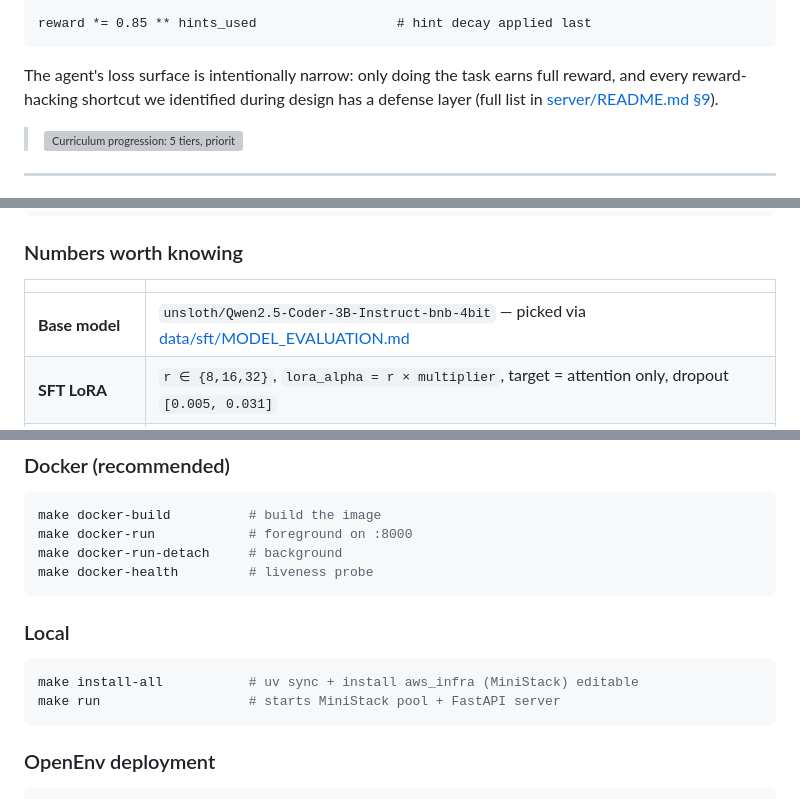
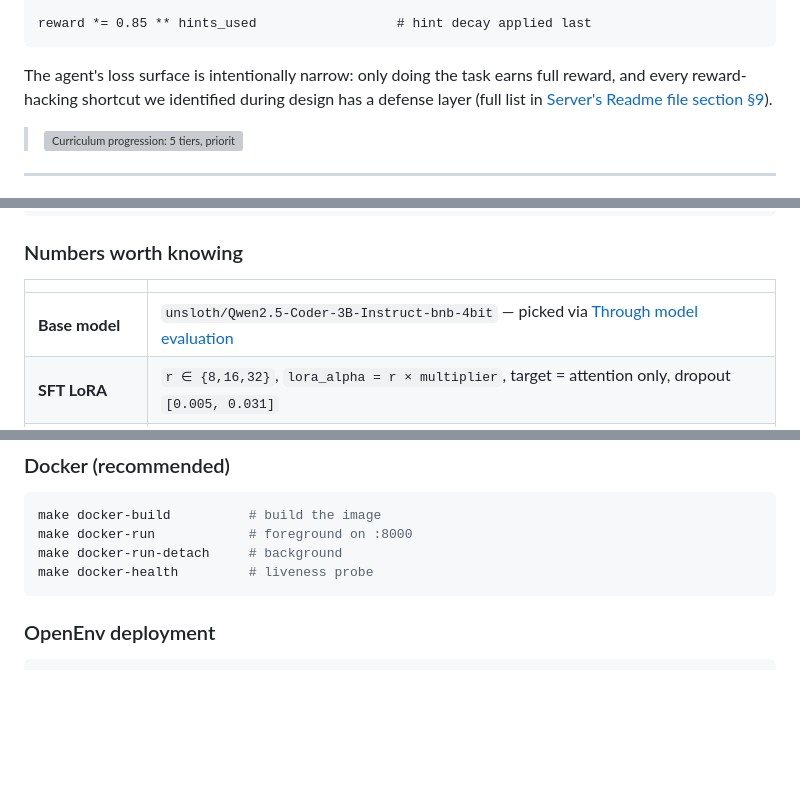
Before and after one commit to bangar1/aws-rl-env-fork2, a Markdown page: README.md, 3 parts joined by grey strips. Rendered like a GitHub page; blank space fills up the shorter version; grey boxes are pictures that could not be loaded.

Commit message:
Correct Readme.

````diff
--- a/README.md
+++ b/README.md
@@ -361,7 +361,7 @@ else:
 reward *= 0.85 ** hints_used                  # hint decay applied last
 ```
 
-The agent's loss surface is intentionally narrow: only doing the task earns full reward, and every reward-hacking shortcut we identified during design has a defense layer (full list in [server/README.md §9](server/README.md#9-anti-reward-hacking--8-defense-layers)).
+The agent's loss surface is intentionally narrow: only doing the task earns full reward, and every reward-hacking shortcut we identified during design has a defense layer (full list in [Server's Readme file  section §9](server/README.md#9-anti-reward-hacking--8-defense-layers)).
 
 > ![Curriculum progression: 5 tiers, priority scoring formula, mastery + spaced rep + fast-track](docs/figures/curriculum_progression.png)
 
@@ -391,7 +391,7 @@ The training pipeline runs in two stages, both reproducible on Colab. Full detai
 
 | | |
 |---|---|
-| **Base model** | `unsloth/Qwen2.5-Coder-3B-Instruct-bnb-4bit` — picked via [data/sft/MODEL_EVALUATION.md](data/sft/MODEL_EVALUATION.md) |
+| **Base model** | `unsloth/Qwen2.5-Coder-3B-Instruct-bnb-4bit` — picked via [Through model evaluation](data/sft/MODEL_EVALUATION.md) |
 | **SFT LoRA** | `r ∈ {8,16,32}`, `lora_alpha = r × multiplier`, target = attention only, dropout `[0.005, 0.031]` |
 | **GRPO config** | `G=8`, `β=0.04`, `lr=5e-6`, `T=0.9`, `top_p=0.95`, `max_turns=6`, loss=`dapo` |
 | **Optuna search** | TPE sampler, 6 trials × 30 GRPO steps, frozen 10-task held-out val set |
@@ -575,12 +574,6 @@ make docker-run-detach     # background
 make docker-health         # liveness probe
 ```
 
-### Local
-
-```bash
-make install-all           # uv sync + install aws_infra (MiniStack) editable
-make run                   # starts MiniStack pool + FastAPI server
-```
 
 ### OpenEnv deployment
 
````
Also changed, not shown: other parts of README.md (+2 -2 lines).
